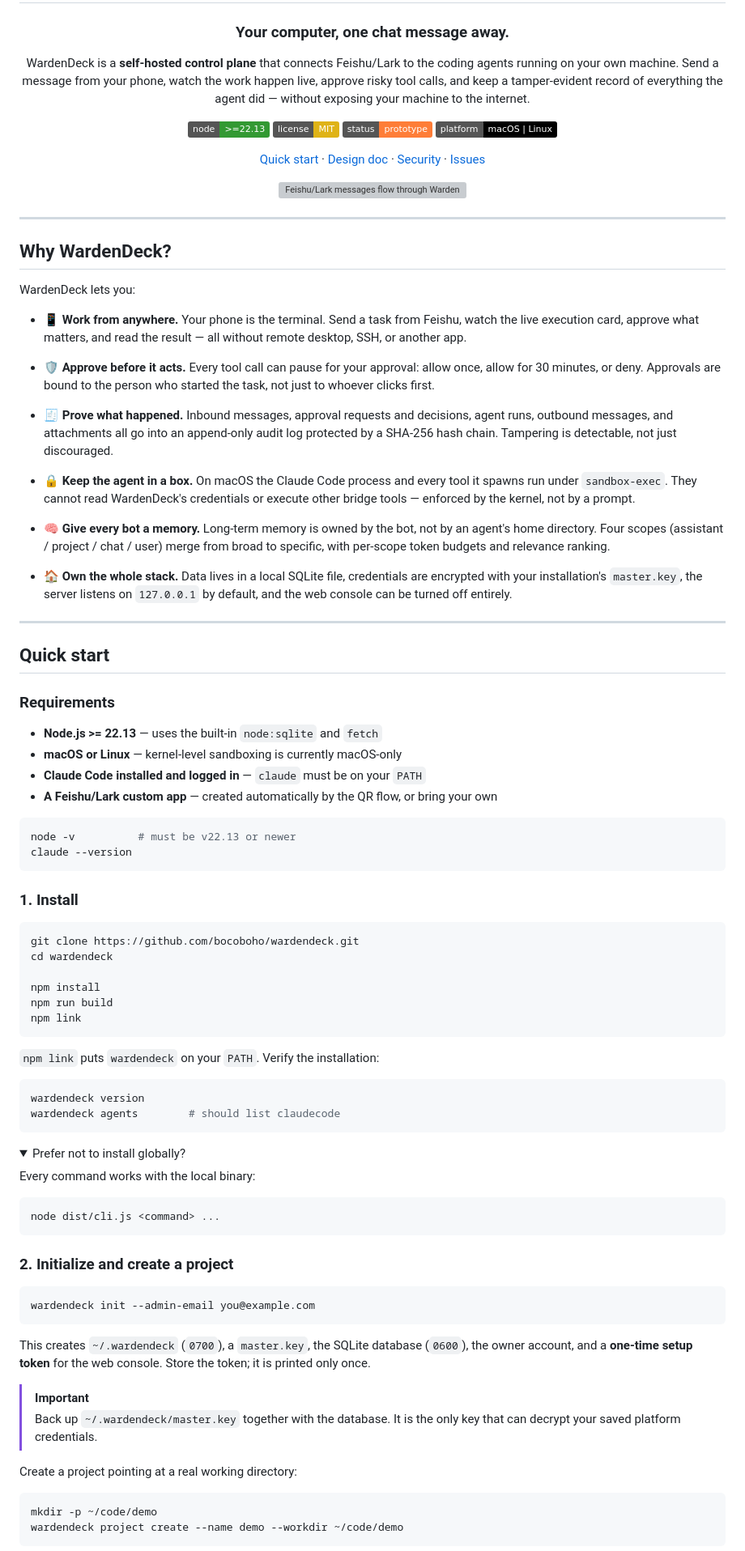
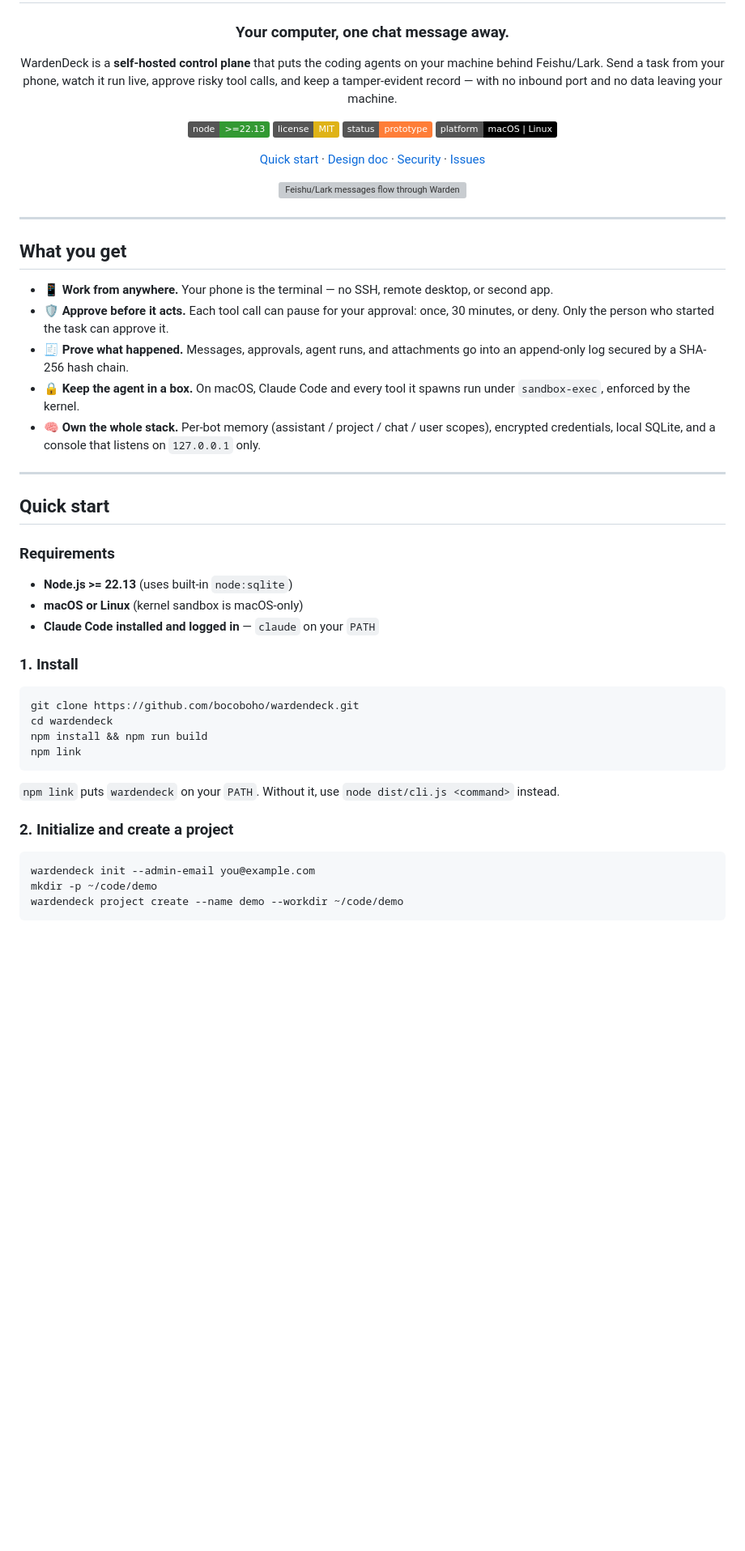
Before and after one commit to bocoboho/wardendeck, a Markdown page: README.md, the part around one of its changes. Shown at 81% size. Rendered like a GitHub page; folded sections open; badges without logos; blank space fills up the shorter version; grey boxes are pictures that could not be loaded.

````diff
--- a/README.md
+++ b/README.md
@@ -4,7 +4,7 @@
 
 ### Your computer, one chat message away.
 
-WardenDeck is a **self-hosted control plane** that connects Feishu/Lark to the coding agents running on your own machine. Send a message from your phone, watch the work happen live, approve risky tool calls, and keep a tamper-evident record of everything the agent did — without exposing your machine to the internet.
+WardenDeck is a **self-hosted control plane** that puts the coding agents on your machine behind Feishu/Lark. Send a task from your phone, watch it run live, approve risky tool calls, and keep a tamper-evident record — with no inbound port and no data leaving your machine.
 
 [![Node.js](https://img.shields.io/badge/node-%3E%3D22.13-339933?logo=node.js&logoColor=white)](https://nodejs.org)
 [![License: MIT](https://img.shields.io/badge/license-MIT-yellow.svg)](LICENSE)
@@ -21,21 +21,13 @@ WardenDeck is a **self-hosted control plane** that connects Feishu/Lark to the c
 
 ---
 
-## Why WardenDeck?
+## What you get
 
-WardenDeck lets you:
-
-- **📱 Work from anywhere.** Your phone is the terminal. Send a task from Feishu, watch the live execution card, approve what matters, and read the result — all without remote desktop, SSH, or another app.
-
-- **🛡️ Approve before it acts.** Every tool call can pause for your approval: allow once, allow for 30 minutes, or deny. Approvals are bound to the person who started the task, not just to whoever clicks first.
-
-- **🧾 Prove what happened.** Inbound messages, approval requests and decisions, agent runs, outbound messages, and attachments all go into an append-only audit log protected by a SHA-256 hash chain. Tampering is detectable, not just discouraged.
-
-- **🔒 Keep the agent in a box.** On macOS the Claude Code process and every tool it spawns run under `sandbox-exec`. They cannot read WardenDeck's credentials or execute other bridge tools — enforced by the kernel, not by a prompt.
-
-- **🧠 Give every bot a memory.** Long-term memory is owned by the bot, not by an agent's home directory. Four scopes (assistant / project / chat / user) merge from broad to specific, with per-scope token budgets and relevance ranking.
-
-- **🏠 Own the whole stack.** Data lives in a local SQLite file, credentials are encrypted with your installation's `master.key`, the server listens on `127.0.0.1` by default, and the web console can be turned off entirely.
+- **📱 Work from anywhere.** Your phone is the terminal — no SSH, remote desktop, or second app.
+- **🛡️ Approve before it acts.** Each tool call can pause for your approval: once, 30 minutes, or deny. Only the person who started the task can approve it.
+- **🧾 Prove what happened.** Messages, approvals, agent runs, and attachments go into an append-only log secured by a SHA-256 hash chain.
+- **🔒 Keep the agent in a box.** On macOS, Claude Code and every tool it spawns run under `sandbox-exec`, enforced by the kernel.
+- **🧠 Own the whole stack.** Per-bot memory (assistant / project / chat / user scopes), encrypted credentials, local SQLite, and a console that listens on `127.0.0.1` only.
 
 ---
 
@@ -43,59 +35,25 @@ WardenDeck lets you:
 
 ### Requirements
 
-- **Node.js >= 22.13** — uses the built-in `node:sqlite` and `fetch`
-- **macOS or Linux** — kernel-level sandboxing is currently macOS-only
-- **Claude Code installed and logged in** — `claude` must be on your `PATH`
-- **A Feishu/Lark custom app** — created automatically by the QR flow, or bring your own
-
-```bash
-node -v          # must be v22.13 or newer
-claude --version
-```
+- **Node.js >= 22.13** (uses built-in `node:sqlite`)
+- **macOS or Linux** (kernel sandbox is macOS-only)
+- **Claude Code installed and logged in** — `claude` on your `PATH`
 
 ### 1. Install
 
 ```bash
 git clone https://github.com/bocoboho/wardendeck.git
 cd wardendeck
-
-npm install
-npm run build
+npm install && npm run build
 npm link
 ```
 
-`npm link` puts `wardendeck` on your `PATH`. Verify the installation:
-
-```bash
-wardendeck version
-wardendeck agents        # should list claudecode
-```
-
-<details>
-<summary>Prefer not to install globally?</summary>
-
-Every command works with the local binary:
-
-```bash
-node dist/cli.js <command> ...
-```
-
-</details>
+`npm link` puts `wardendeck` on your `PATH`. Without it, use `node dist/cli.js <command>` instead.
 
 ### 2. Initialize and create a project
 
 ```bash
 wardendeck init --admin-email you@example.com
-```
-
-This creates `~/.wardendeck` (`0700`), a `master.key`, the SQLite database (`0600`), the owner account, and a **one-time setup token** for the web console. Store the token; it is printed only once.
-
-> [!IMPORTANT]
-> Back up `~/.wardendeck/master.key` together with the database. It is the only key that can decrypt your saved platform credentials.
-
-Create a project pointing at a real working directory:
-
-```bash
 mkdir -p ~/code/demo
 wardendeck project create --name demo --workdir ~/code/demo
 ```
````
Also changed, not shown: other parts of README.md (+50 -81 lines).
